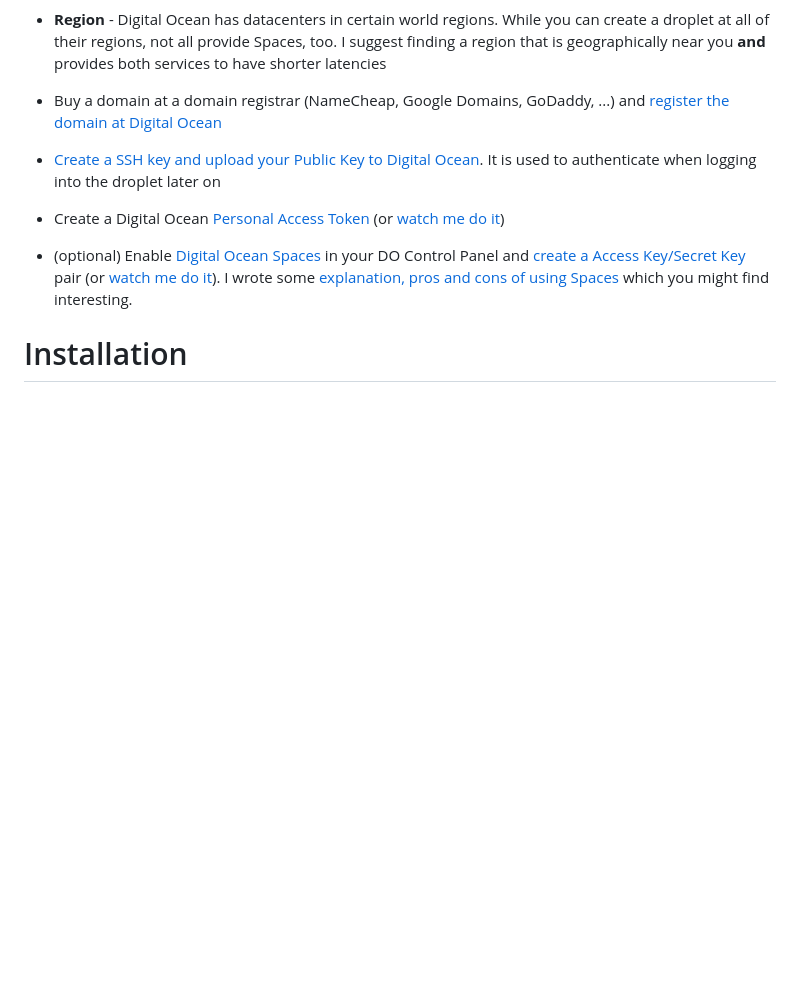
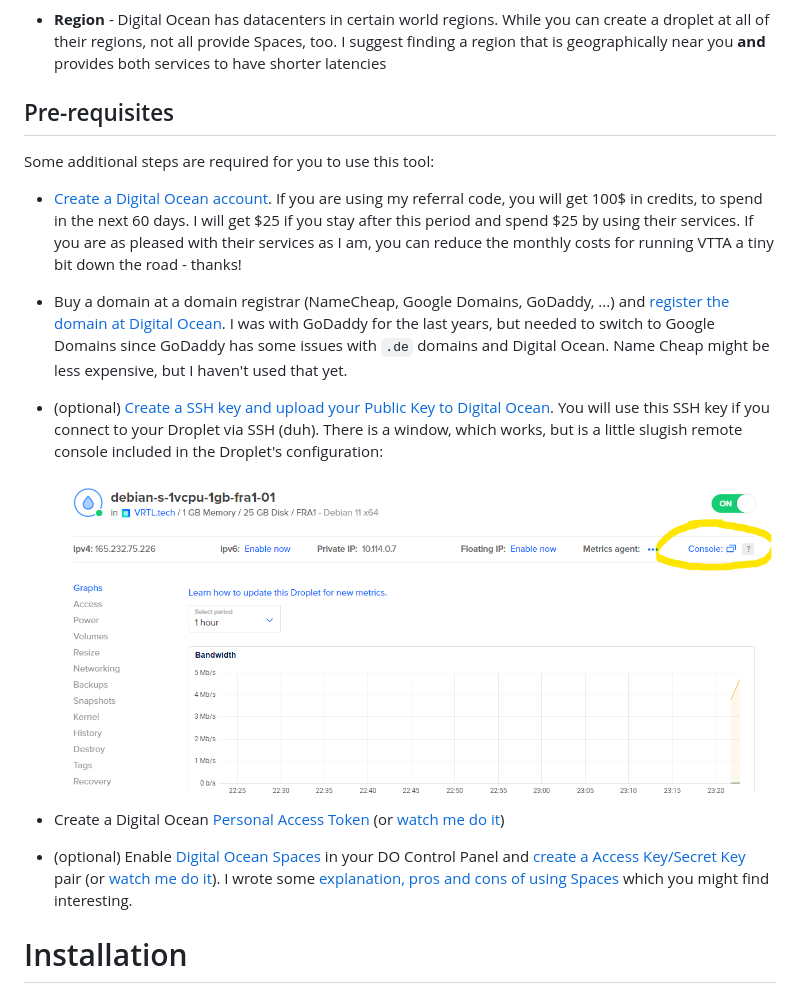
Before and after one commit to VTTAssets/vtta-crucible, a Markdown page: docs/install.md, the part around the change. GitHub-like rendering; pictures changed too: docs/img/console-button.png (added); blank space fills up the shorter version.

```diff
--- a/docs/install.md
+++ b/docs/install.md
@@ -18,8 +18,16 @@
 - **Spaces** - Digital Ocean's fancy name for an [Object Storage](spaces-benefits.md)
 - **Region** - Digital Ocean has datacenters in certain world regions. While you can create a droplet at all of their regions, not all provide Spaces, too. I suggest finding a region that is geographically near you **and** provides both services to have shorter latencies
 
-- Buy a domain at a domain registrar (NameCheap, Google Domains, GoDaddy, ...) and [register the domain at Digital Ocean](https://docs.digitalocean.com/products/networking/dns/how-to/add-domains/)
-- [Create a SSH key and upload your Public Key to Digital Ocean](https://docs.digitalocean.com/products/droplets/how-to/add-ssh-keys/to-account/). It is used to authenticate when logging into the droplet later on
+## Pre-requisites
+
+Some additional steps are required for you to use this tool:
+
+- [Create a Digital Ocean account](https://m.do.co/c/ea9292afc8cc). If you are using my referral code, you will get 100$ in credits, to spend in the next 60 days. I will get $25 if you stay after this period and spend $25 by using their services. If you are as pleased with their services as I am, you can reduce the monthly costs for running VTTA a tiny bit down the road - thanks!
+- Buy a domain at a domain registrar (NameCheap, Google Domains, GoDaddy, ...) and [register the domain at Digital Ocean](https://docs.digitalocean.com/products/networking/dns/how-to/add-domains/). I was with GoDaddy for the last years, but needed to switch to Google Domains since GoDaddy has some issues with `.de` domains and Digital Ocean. Name Cheap might be less expensive, but I haven't used that yet.
+- (optional) [Create a SSH key and upload your Public Key to Digital Ocean](https://docs.digitalocean.com/products/droplets/how-to/add-ssh-keys/to-account/). You will use this SSH key if you connect to your Droplet via SSH (duh). There is a window, which works, but is a little slugish remote console included in the Droplet's configuration:
+
+  ![Here it is!](img/console-button.png)
+
 - Create a Digital Ocean [Personal Access Token](https://docs.digitalocean.com/reference/api/create-personal-access-token/) (or [watch me do it](img/create-personal-access-token.gif))
 - (optional) Enable [Digital Ocean Spaces](https://www.digitalocean.com/producs/spaces) in your DO Control Panel and [create a Access Key/Secret Key](https://docs.digitalocean.com/products/spaces/how-to/manage-access/) pair (or [watch me do it](img/create-spaces-key.gif)). I wrote some [explanation, pros and cons of using Spaces](spaces-benefits.md) which you might find interesting.
 
```
Also changed, not shown: 3 other files.
